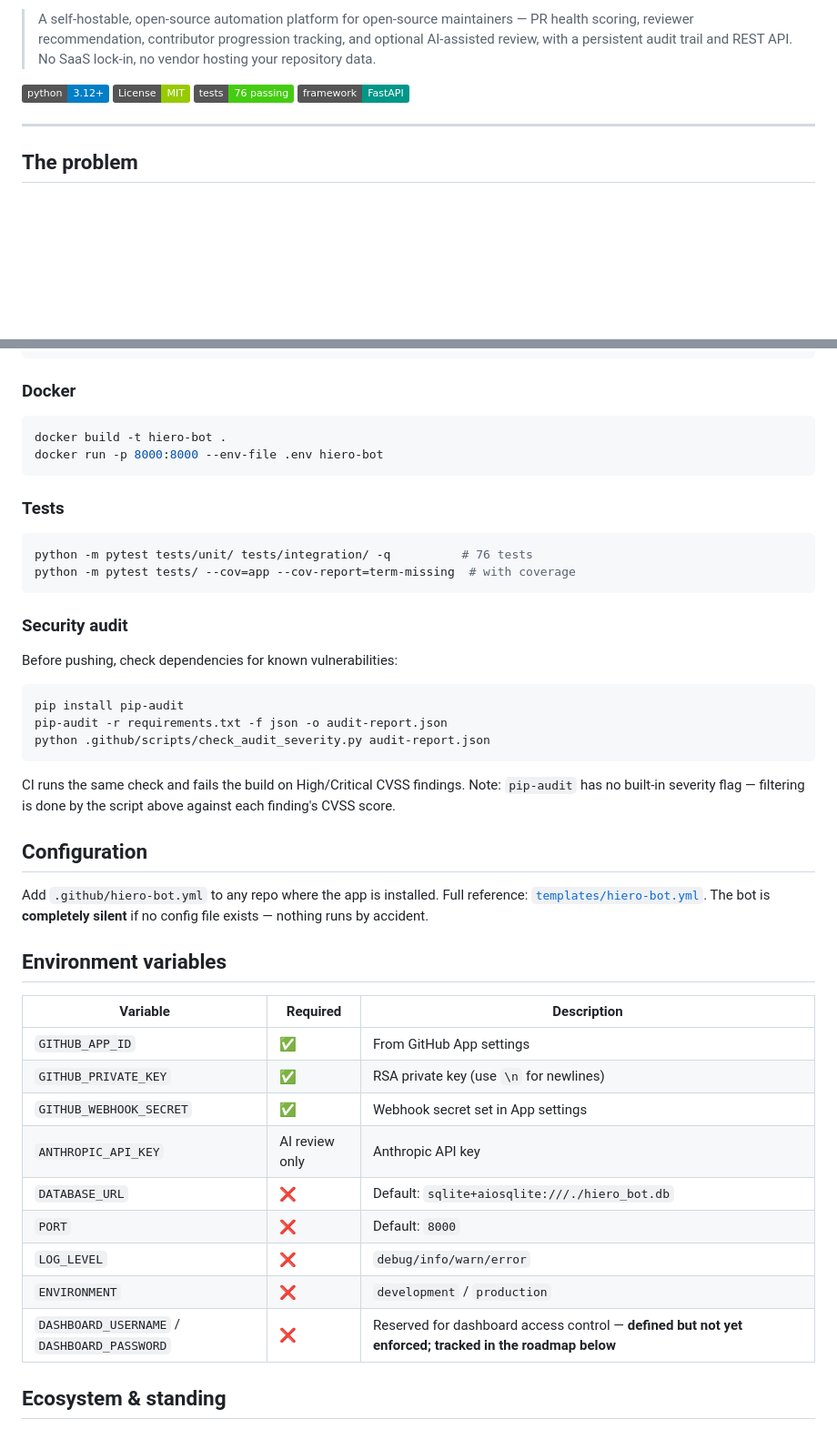
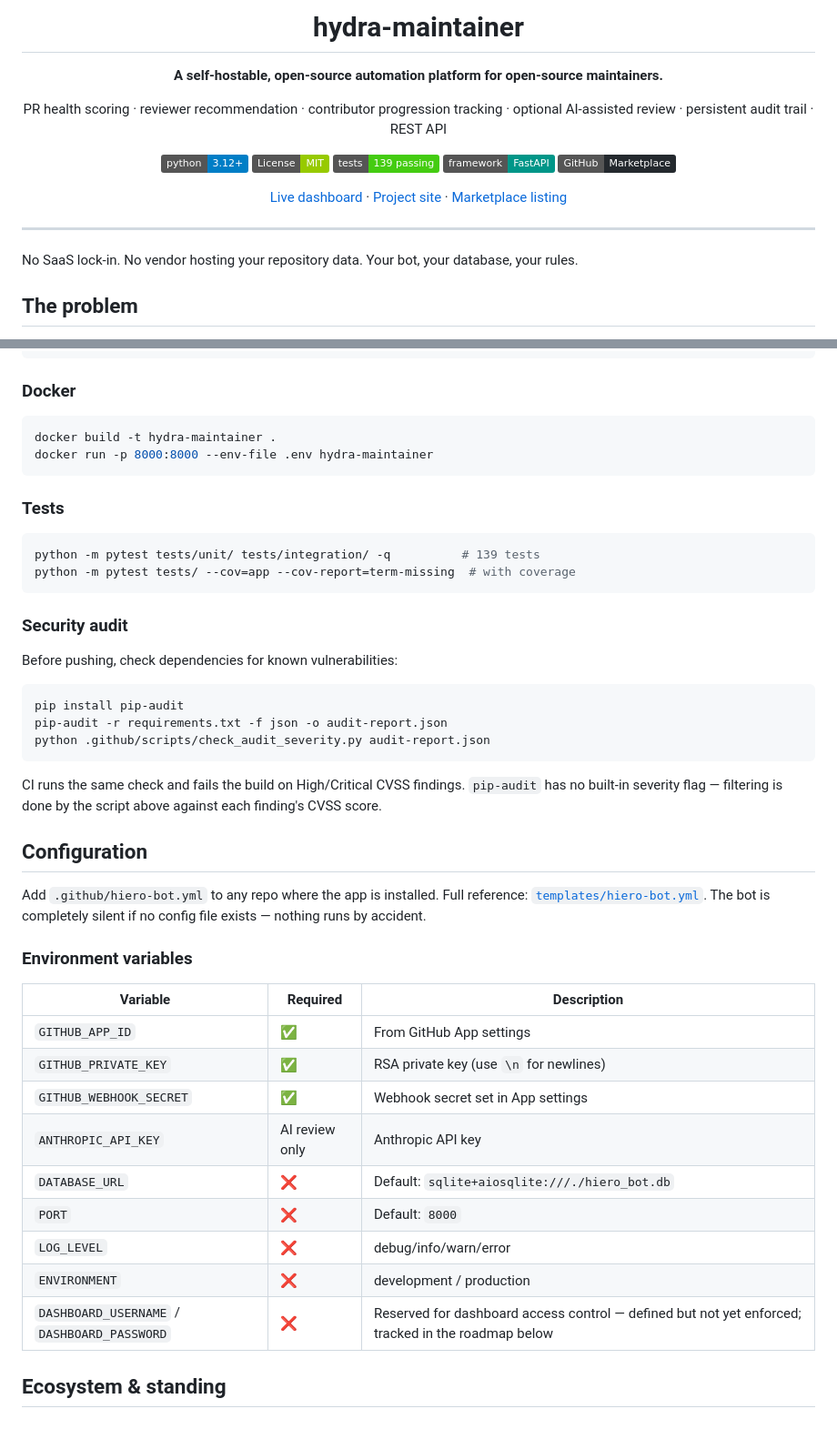
Before and after one commit to AnthropicBots/hiero-bot-py, a Markdown page: README.md, 2 parts joined by grey strips. Shown at 91% size. Drawn GitHub-style; badges without logos; blank space fills up the shorter version.

````diff
--- a/README.md
+++ b/README.md
@@ -2,12 +3,22 @@
 
-> A self-hostable, open-source automation platform for open-source maintainers — PR health scoring, reviewer recommendation, contributor progression tracking, and optional AI-assisted review, with a persistent audit trail and REST API. No SaaS lock-in, no vendor hosting your repository data.
+  # hydra-maintainer
 
-[![Python 3.12+](https://img.shields.io/badge/python-3.12%2B-blue)](https://python.org)
-[![License: MIT](https://img.shields.io/badge/License-MIT-green.svg)](LICENSE)
-[![Tests](https://img.shields.io/badge/tests-76%20passing-brightgreen)](tests/)
-[![FastAPI](https://img.shields.io/badge/framework-FastAPI-009688)](https://fastapi.tiangolo.com/)
+  **A self-hostable, open-source automation platform for open-source maintainers.**
+
+  PR health scoring · reviewer recommendation · contributor progression tracking · optional AI-assisted review · persistent audit trail · REST API
+
+  [![Python 3.12+](https://img.shields.io/badge/python-3.12%2B-blue)](https://python.org)
+  [![License: MIT](https://img.shields.io/badge/License-MIT-green.svg)](LICENSE)
+  [![Tests](https://img.shields.io/badge/tests-139%20passing-brightgreen)](tests/)
+  [![FastAPI](https://img.shields.io/badge/framework-FastAPI-009688)](https://fastapi.tiangolo.com/)
+  [![GitHub Marketplace](https://img.shields.io/badge/GitHub-Marketplace-24292e?logo=github)](https://github.com/marketplace/hydra-maintainer)
+
+  [Live dashboard](http://3.93.203.14:8000/) · [Project site](https://website-iota-liard-16.vercel.app/) · [Marketplace listing](https://github.com/marketplace/hydra-maintainer)
+</div>
 
 ---
+
+No SaaS lock-in. No vendor hosting your repository data. Your bot, your database, your rules.
 
 ## The problem
 
@@ -134,14 +155,14 @@ open http://localhost:8000
 ### Docker
 
 ```bash
-docker build -t hiero-bot .
-docker run -p 8000:8000 --env-file .env hiero-bot
+docker build -t hydra-maintainer .
+docker run -p 8000:8000 --env-file .env hydra-maintainer
 ```
 
 ### Tests
 
 ```bash
-python -m pytest tests/unit/ tests/integration/ -q          # 76 tests
+python -m pytest tests/unit/ tests/integration/ -q          # 139 tests
 python -m pytest tests/ --cov=app --cov-report=term-missing  # with coverage
 ```
 
@@ -155,14 +176,13 @@ pip-audit -r requirements.txt -f json -o audit-report.json
 python .github/scripts/check_audit_severity.py audit-report.json
 ```
 
-CI runs the same check and fails the build on High/Critical CVSS findings.
-Note: `pip-audit` has no built-in severity flag — filtering is done by the script above against each finding's CVSS score.
+CI runs the same check and fails the build on High/Critical CVSS findings. `pip-audit` has no built-in severity flag — filtering is done by the script above against each finding's CVSS score.
 
 ## Configuration
 
-Add `.github/hiero-bot.yml` to any repo where the app is installed. Full reference: [`templates/hiero-bot.yml`](templates/hiero-bot.yml). The bot is **completely silent** if no config file exists — nothing runs by accident.
+Add `.github/hiero-bot.yml` to any repo where the app is installed. Full reference: [`templates/hiero-bot.yml`](templates/hiero-bot.yml). The bot is completely silent if no config file exists — nothing runs by accident.
 
-## Environment variables
+### Environment variables
 
 | Variable | Required | Description |
 |---|---|---|
@@ -172,9 +192,9 @@ Add `.github/hiero-bot.yml` to any repo where the app is installed. Full referen
 | `ANTHROPIC_API_KEY` | AI review only | Anthropic API key |
 | `DATABASE_URL` | ❌ | Default: `sqlite+aiosqlite:///./hiero_bot.db` |
 | `PORT` | ❌ | Default: `8000` |
-| `LOG_LEVEL` | ❌ | `debug/info/warn/error` |
-| `ENVIRONMENT` | ❌ | `development` / `production` |
-| `DASHBOARD_USERNAME` / `DASHBOARD_PASSWORD` | ❌ | Reserved for dashboard access control — **defined but not yet enforced; tracked in the roadmap below** |
+| `LOG_LEVEL` | ❌ | debug/info/warn/error |
+| `ENVIRONMENT` | ❌ | development / production |
+| `DASHBOARD_USERNAME` / `DASHBOARD_PASSWORD` | ❌ | Reserved for dashboard access control — defined but not yet enforced; tracked in the roadmap below |
 
 ## Ecosystem & standing
 
````
Also changed, not shown: other parts of README.md (+21 -10 lines).
